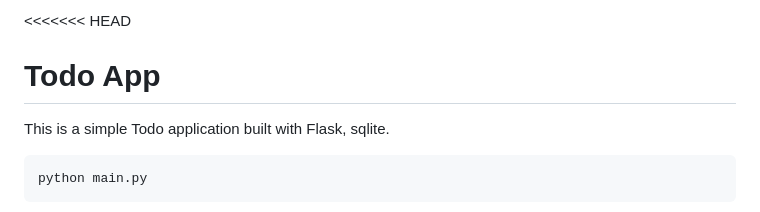
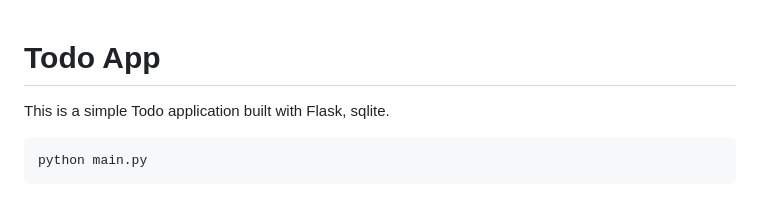
Before and after one commit to BISHALTWR/todo, a Markdown page: README.md, the part around the change. GitHub-like rendering.

```diff
--- a/README.md
+++ b/README.md
@@ -1,4 +1,3 @@
-<<<<<<< HEAD
 # Todo App
 
 This is a simple Todo application built with Flask, sqlite.
```
